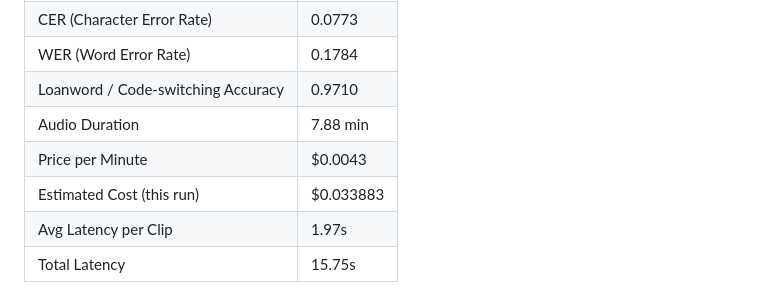
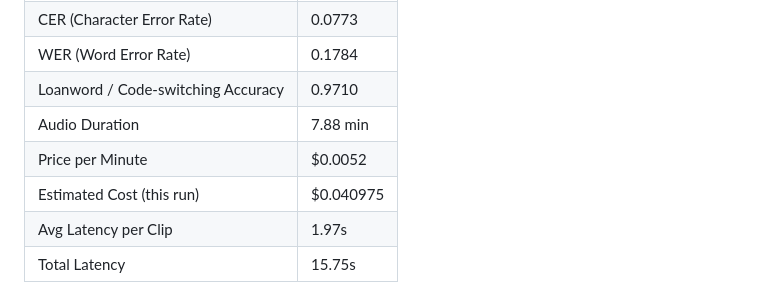
Before and after one commit to devtinapark/korean-asr-benchmark, a Markdown page: results/benchmark_report.md, the part around the change. GitHub-like rendering.

Commit message:
updated incorrect info on pricing and models. - Updated results/benchmark_report.md

```diff
--- a/results/benchmark_report.md
+++ b/results/benchmark_report.md
@@ -65,8 +65,8 @@ All models must auto-detect language without a language hint.
 | WER (Word Error Rate) | 0.1784 |
 | Loanword / Code-switching Accuracy | 0.9710 |
 | Audio Duration | 7.88 min |
-| Price per Minute | $0.0043 |
-| Estimated Cost (this run) | $0.033883 |
+| Price per Minute | $0.0052 |
+| Estimated Cost (this run) | $0.040975 |
 | Avg Latency per Clip | 1.97s |
 | Total Latency | 15.75s |
 
```
